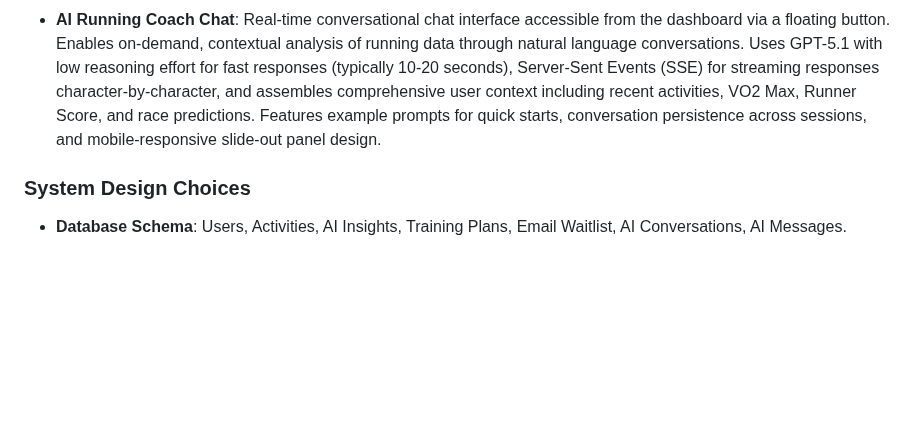
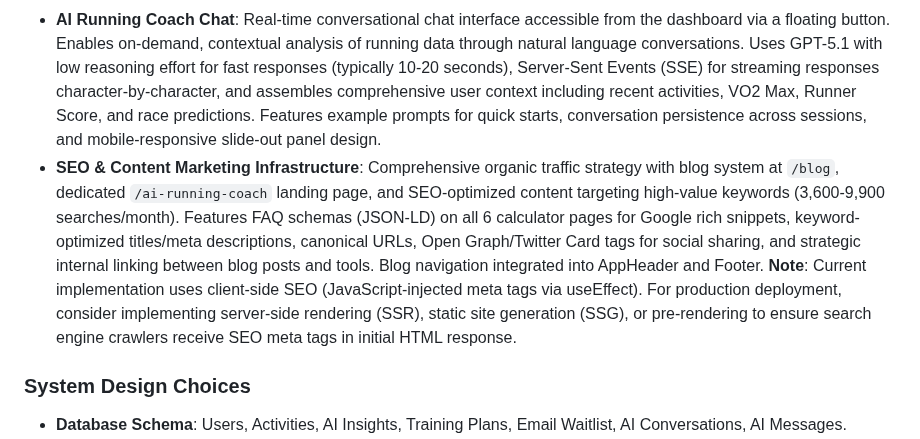
Before and after one commit to biserd/AIRunningTracker, a Markdown page: replit.md, the part around the change. GitHub-like rendering; blank space fills up the shorter version.

Commit message:
Add comprehensive SEO and content marketing infrastructure
Update replit.md to document the SEO and content marketing infrastructure, including the client-side rendering limitation for meta tags and recommendations for SSR, SSG, or pre-rendering.

Replit-Commit-Author: Agent
Replit-Commit-Session-Id: 25d61a66-ee54-4ea4-b6a1-11fcee32bfb2
Replit-Commit-Checkpoint-Type: full_checkpoint
Replit-Commit-Event-Id: a3eb9648-c3b9-40b0-9295-fa9b76e21854
Replit-Commit-Screenshot-Url: https://storage.googleapis.com/screenshot-production-us-central1/b13af9a6-2dde-4df5-bbce-bbaaba898ea4/25d61a66-ee54-4ea4-b6a1-11fcee32bfb2/c31LFSn

```diff
--- a/replit.md
+++ b/replit.md
@@ -39,6 +39,7 @@ Preferred communication style: Simple, everyday language.
 - **Free Tools Section**: Dedicated `/tools` section with SEO-optimized calculators and analyzers (Aerobic Decoupling, Training Split, Marathon Fueling, Race Predictor, Cadence Analyzer, Running Heatmap) accessible to all users with dual-mode input (Strava auto-fetch or manual entry).
 - **Running Heatmap**: Interactive route visualization tool at `/tools/heatmap` that displays the last 30 activities on a single Leaflet map with semi-transparent blue overlays (60% opacity). Overlapping routes create brighter hotspots showing frequently-used training areas. Features smart zoom optimization that focuses on the 10 most recent routes while displaying all 30, auth protection, interactive route popups with activity details, and uses Strava polyline data with automatic fallback to detailed polylines.
 - **AI Running Coach Chat**: Real-time conversational chat interface accessible from the dashboard via a floating button. Enables on-demand, contextual analysis of running data through natural language conversations. Uses GPT-5.1 with low reasoning effort for fast responses (typically 10-20 seconds), Server-Sent Events (SSE) for streaming responses character-by-character, and assembles comprehensive user context including recent activities, VO2 Max, Runner Score, and race predictions. Features example prompts for quick starts, conversation persistence across sessions, and mobile-responsive slide-out panel design.
+- **SEO & Content Marketing Infrastructure**: Comprehensive organic traffic strategy with blog system at `/blog`, dedicated `/ai-running-coach` landing page, and SEO-optimized content targeting high-value keywords (3,600-9,900 searches/month). Features FAQ schemas (JSON-LD) on all 6 calculator pages for Google rich snippets, keyword-optimized titles/meta descriptions, canonical URLs, Open Graph/Twitter Card tags for social sharing, and strategic internal linking between blog posts and tools. Blog navigation integrated into AppHeader and Footer. **Note**: Current implementation uses client-side SEO (JavaScript-injected meta tags via useEffect). For production deployment, consider implementing server-side rendering (SSR), static site generation (SSG), or pre-rendering to ensure search engine crawlers receive SEO meta tags in initial HTML response.
 
 ### System Design Choices
 - **Database Schema**: Users, Activities, AI Insights, Training Plans, Email Waitlist, AI Conversations, AI Messages.
```
